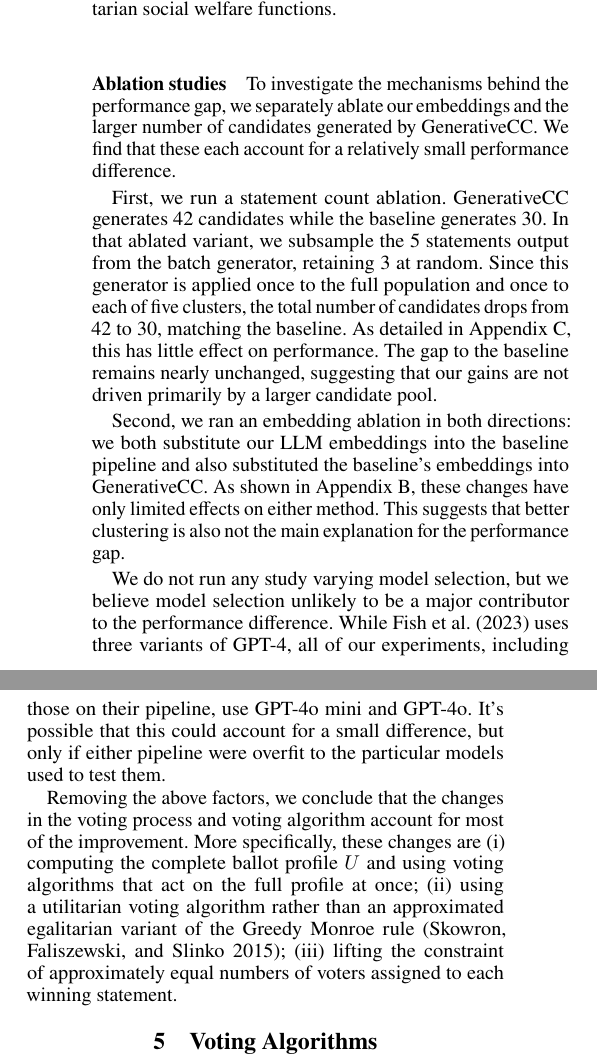
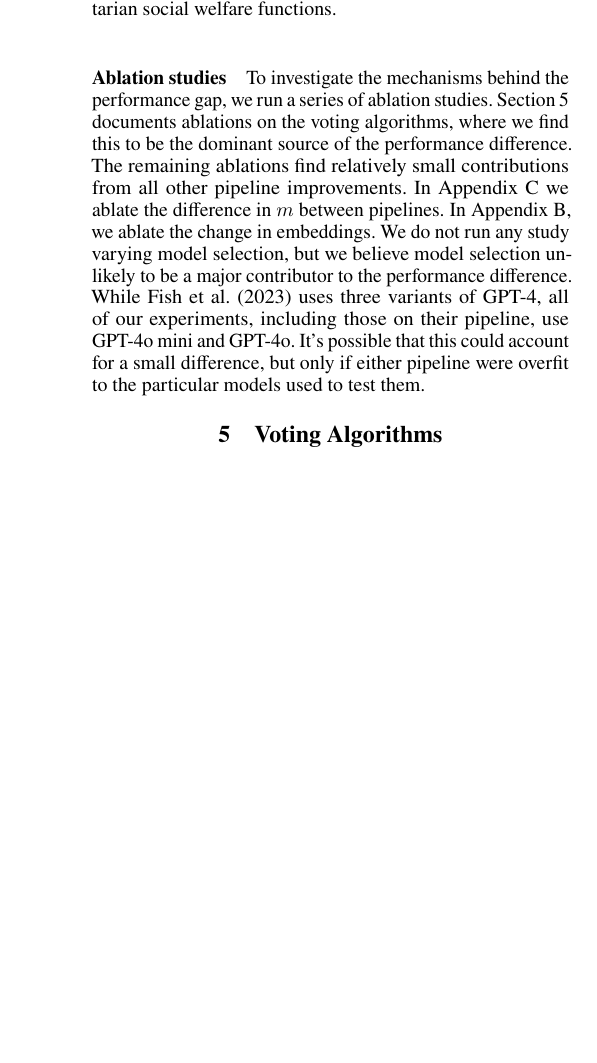
Before and after one commit to aaron-sandoval/generative_social_choice, a LaTeX paper (paper/paper.tex): two parts of the columns of page 4 of 20 before the commit and part of one column of page 4 of 20 after it, the two joined at a grey line, cut so that both start at the same text, the shorter picture padded with empty space. Compiled offline with pdfLaTeX.

Commit message:
Compress case study results prose

```diff
--- a/paper/paper.tex
+++ b/paper/paper.tex
@@ -309,26 +309,14 @@ Both distributions are similar in the top half, but a difference grows in the lo
 \end{figure}
 
 \paragraph{Ablation studies}
-To investigate the mechanisms behind the performance gap, we separately ablate our embeddings and the larger number of candidates generated by GenerativeCC.
-We find that these each account for a relatively small performance difference.
-
-First, we run a statement count ablation.
-GenerativeCC generates 42 candidates while the baseline generates 30.
-In that ablated variant, we subsample the 5 statements output from the batch generator, retaining 3 at random.
-Since this generator is applied once to the full population and once to each of five clusters, the total number of candidates drops from 42 to 30, matching the baseline.
-As detailed in~\Cref{app:statement-ablation-details}, this has little effect on performance.
-The gap to the baseline remains nearly unchanged, suggesting that our gains are not driven primarily by a larger candidate pool.
-
-Second, we ran an embedding ablation in both directions: we both substitute our LLM embeddings into the baseline pipeline and also substituted the baseline's embeddings into GenerativeCC.
-As shown in \Cref{app:embedding-ablation-details}, these changes have only limited effects on either method.
-This suggests that better clustering is also not the main explanation for the performance gap.
-
+To investigate the mechanisms behind the performance gap, we run a series of ablation studies.
+\Cref{sec:voting-algorithms} documents ablations on the voting algorithms, where we find this to be the dominant source of the performance difference.
+The remaining ablations find relatively small contributions from all other pipeline improvements.
+In \Cref{app:statement-ablation-details} we ablate the difference in \(m\) between pipelines.
+In \Cref{app:embedding-ablation-details}, we ablate the change in embeddings.
 We do not run any study varying model selection, but we believe model selection unlikely to be a major contributor to the performance difference.
 While \citet{fish-v2} uses three variants of GPT-4, all of our experiments, including those on their pipeline, use GPT-4o mini and GPT-4o.
 It's possible that this could account for a small difference, but only if either pipeline were overfit to the particular models used to test them.
-
-Removing the above factors, we conclude that the changes in the voting process and voting algorithm account for most of the improvement.
-More specifically, these changes are (i) computing the complete ballot profile $U$ and using voting algorithms that act on the full profile at once; (ii) using a utilitarian voting algorithm rather than an approximated egalitarian variant of the Greedy Monroe rule \citep{skowron-2015}; (iii) lifting the constraint of approximately equal numbers of voters assigned to each winning statement.
 
 \section{Voting Algorithms}
 \label{sec:voting-algorithms}
```
